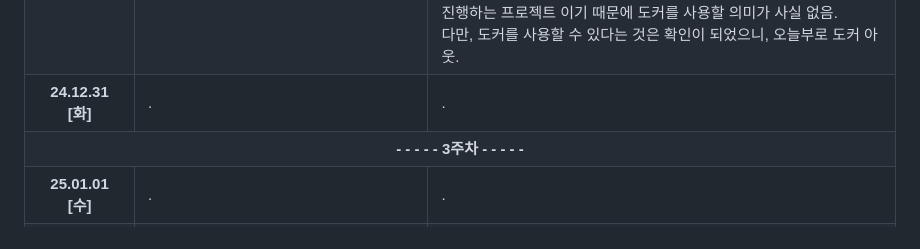
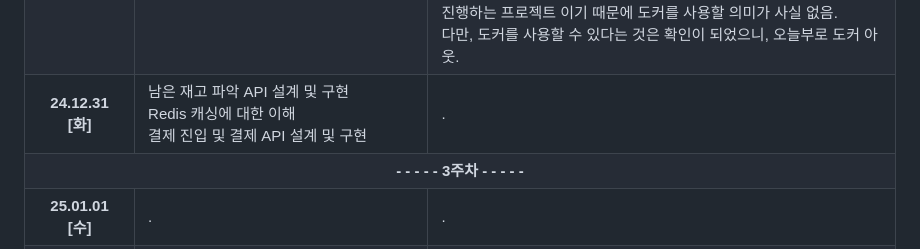
Before and after one commit to Blaten7/-First-come-first-served-, a Markdown page: README.md, the part around the change. Drawn GitHub-style; folded sections open.

Commit message:
Docs: update today plan

```diff
--- a/README.md
+++ b/README.md
@@ -262,7 +262,9 @@ Redis에 기반한 대규모 주문 처리 및 MSA 등을 경험할 수 있는
         <tr>
             <th>24.12.31 [화]</th>
             <td>
-                .
+                남은 재고 파악 API 설계 및 구현<br>
+                Redis 캐싱에 대한 이해<br>
+                결제 진입 및 결제 API 설계 및 구현
             </td>
             <td>
                 .
```
